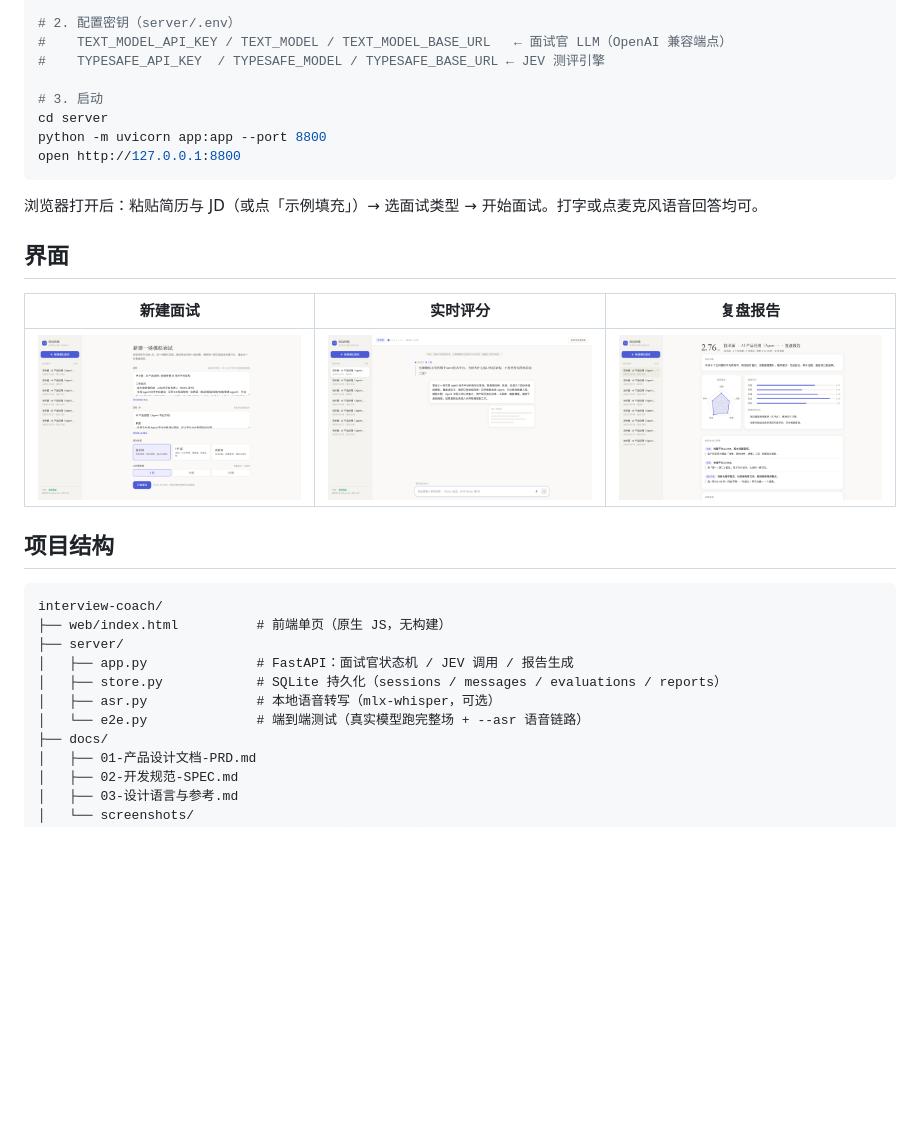
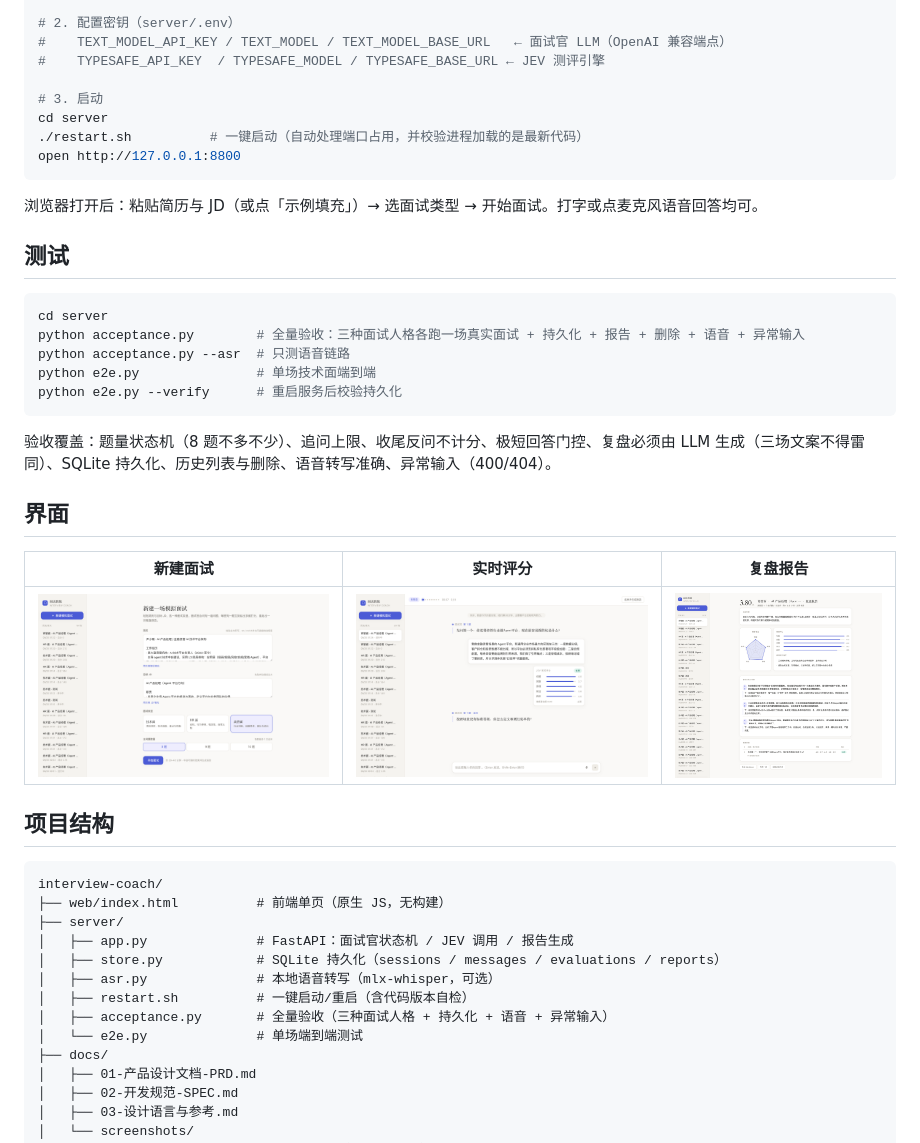
Before and after one commit to yinlu01/interview-coach, a Markdown page: README.md, the part around the change printed below. Rendered like a GitHub page; pictures changed too: docs/screenshots/report.png, docs/screenshots/session-scoring.png, docs/screenshots/setup.png; blank space fills up the shorter version.

````diff
--- a/README.md
+++ b/README.md
@@ -50,11 +50,23 @@ pip install fastapi uvicorn httpx python-multipart
 
 # 3. 启动
 cd server
-python -m uvicorn app:app --port 8800
+./restart.sh          # 一键启动（自动处理端口占用，并校验进程加载的是最新代码）
 open http://127.0.0.1:8800
 ```
 
 浏览器打开后：粘贴简历与 JD（或点「示例填充」）→ 选面试类型 → 开始面试。打字或点麦克风语音回答均可。
+
+## 测试
+
+```bash
+cd server
+python acceptance.py        # 全量验收：三种面试人格各跑一场真实面试 + 持久化 + 报告 + 删除 + 语音 + 异常输入
+python acceptance.py --asr  # 只测语音链路
+python e2e.py               # 单场技术面端到端
+python e2e.py --verify      # 重启服务后校验持久化
+```
+
+验收覆盖：题量状态机（8 题不多不少）、追问上限、收尾反问不计分、极短回答门控、复盘必须由 LLM 生成（三场文案不得雷同）、SQLite 持久化、历史列表与删除、语音转写准确、异常输入（400/404）。
 
 ## 界面
 
@@ -71,7 +83,9 @@ interview-coach/
 │   ├── app.py              # FastAPI：面试官状态机 / JEV 调用 / 报告生成
 │   ├── store.py            # SQLite 持久化（sessions / messages / evaluations / reports）
 │   ├── asr.py              # 本地语音转写（mlx-whisper，可选）
-│   └── e2e.py              # 端到端测试（真实模型跑完整场 + --asr 语音链路）
+│   ├── restart.sh          # 一键启动/重启（含代码版本自检）
+│   ├── acceptance.py       # 全量验收（三种面试人格 + 持久化 + 语音 + 异常输入）
+│   └── e2e.py              # 单场端到端测试
 ├── docs/
 │   ├── 01-产品设计文档-PRD.md
 │   ├── 02-开发规范-SPEC.md
````
Also changed, not shown: other parts of README.md (+2 -2 lines), docs/02-开发规范-SPEC.md (+2 -0 lines), 5 other files.
